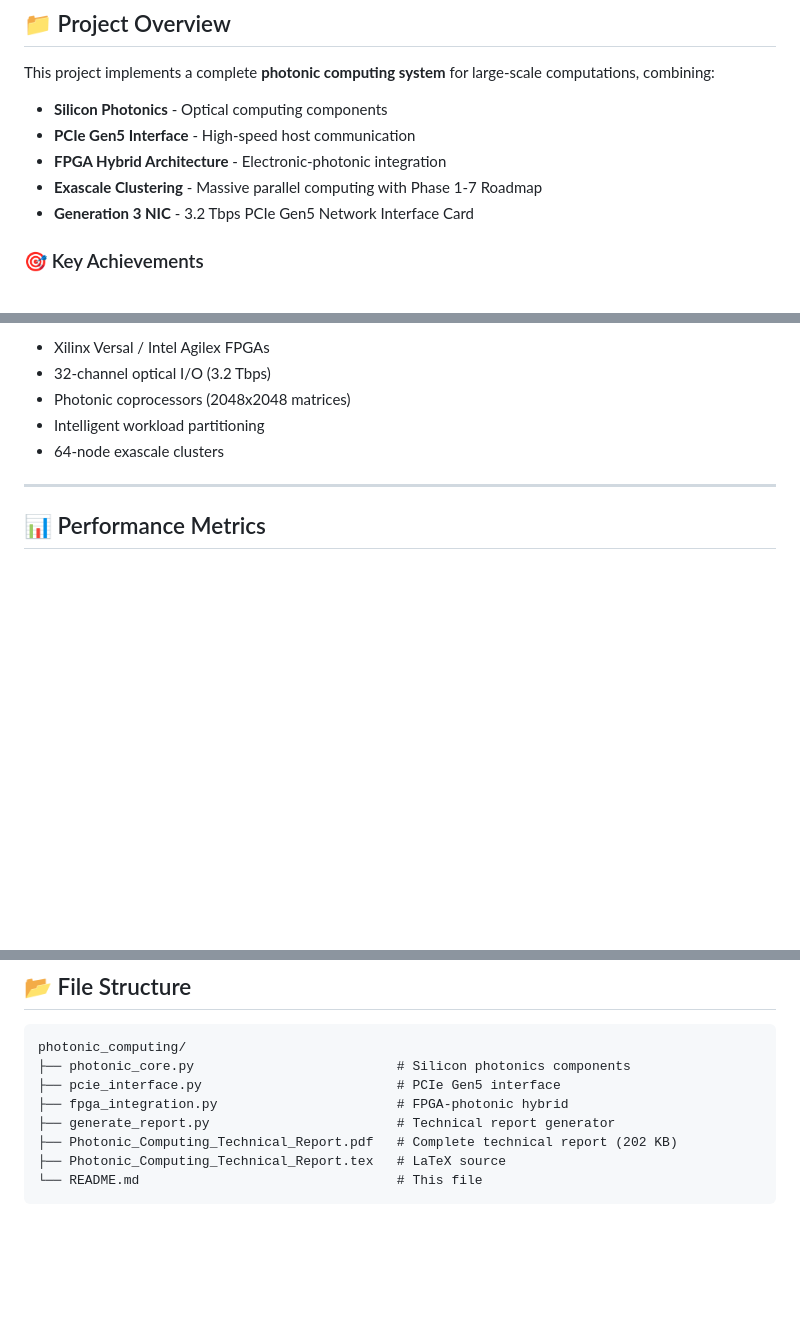
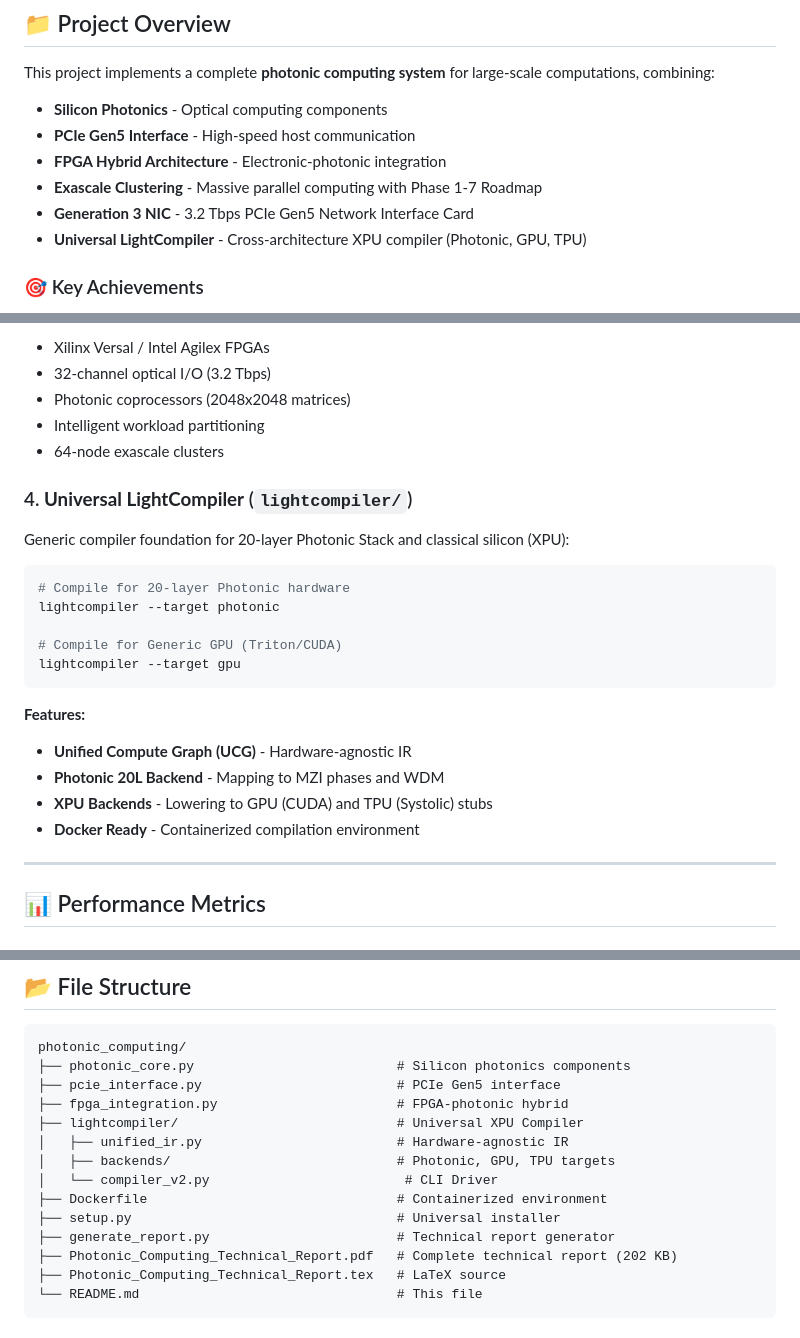
Before and after one commit to AI-lightOS/Photonic_stacking, a Markdown page: README.md, 3 parts joined by grey strips. GitHub-like rendering; blank space fills up the shorter version.

Commit message:
Update README with Universal LightCompiler documentation

````diff
--- a/README.md
+++ b/README.md
@@ -12,6 +12,7 @@ This project implements a complete **photonic computing system** for large-scale
 - **FPGA Hybrid Architecture** - Electronic-photonic integration
 - **Exascale Clustering** - Massive parallel computing with Phase 1-7 Roadmap
 - **Generation 3 NIC** - 3.2 Tbps PCIe Gen5 Network Interface Card
+- **Universal LightCompiler** - Cross-architecture XPU compiler (Photonic, GPU, TPU)
 
 ### 🎯 Key Achievements
 
@@ -169,6 +170,24 @@ perf = cluster.aggregate_performance()
 - Photonic coprocessors (2048x2048 matrices)
 - Intelligent workload partitioning
 - 64-node exascale clusters
+
+### 4. **Universal LightCompiler** (`lightcompiler/`)
+
+Generic compiler foundation for 20-layer Photonic Stack and classical silicon (XPU):
+
+```python
+# Compile for 20-layer Photonic hardware
+lightcompiler --target photonic
+
+# Compile for Generic GPU (Triton/CUDA)
+lightcompiler --target gpu
+```
+
+**Features:**
+- **Unified Compute Graph (UCG)** - Hardware-agnostic IR
+- **Photonic 20L Backend** - Mapping to MZI phases and WDM
+- **XPU Backends** - Lowering to GPU (CUDA) and TPU (Systolic) stubs
+- **Docker Ready** - Containerized compilation environment
 
 ---
 
@@ -397,6 +416,12 @@ photonic_computing/
 ├── photonic_core.py                          # Silicon photonics components
 ├── pcie_interface.py                         # PCIe Gen5 interface
 ├── fpga_integration.py                       # FPGA-photonic hybrid
+├── lightcompiler/                            # Universal XPU Compiler
+│   ├── unified_ir.py                         # Hardware-agnostic IR
+│   ├── backends/                             # Photonic, GPU, TPU targets
+│   └── compiler_v2.py                         # CLI Driver
+├── Dockerfile                                # Containerized environment
+├── setup.py                                  # Universal installer
 ├── generate_report.py                        # Technical report generator
 ├── Photonic_Computing_Technical_Report.pdf   # Complete technical report (202 KB)
 ├── Photonic_Computing_Technical_Report.tex   # LaTeX source
````
